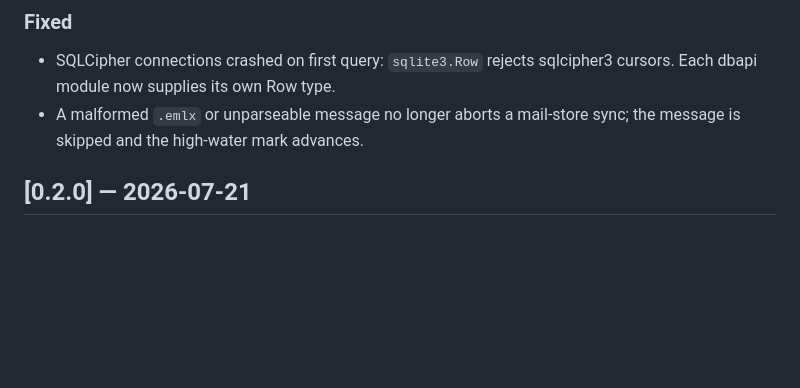
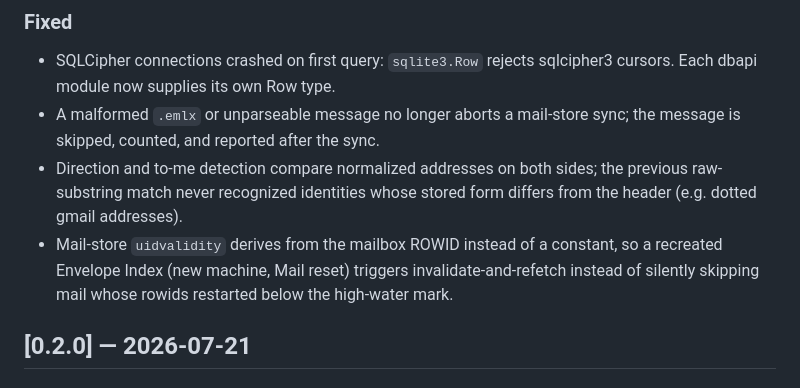
Before and after one commit to jacobyoby/nodary, a Markdown page: CHANGELOG.md, the part around the change. Rendered like a GitHub page; blank space fills up the shorter version.

Commit message:
Fold post-release fixes into the 0.3.0 changelog entry
Co-Authored-By: birbOnABus <birbOnABus@users.noreply.github.com>

```diff
--- a/CHANGELOG.md
+++ b/CHANGELOG.md
@@ -25,7 +25,14 @@ stored score; bump it whenever a feature, weight, or threshold changes.
 - SQLCipher connections crashed on first query: `sqlite3.Row` rejects
   sqlcipher3 cursors. Each dbapi module now supplies its own Row type.
 - A malformed `.emlx` or unparseable message no longer aborts a mail-store
-  sync; the message is skipped and the high-water mark advances.
+  sync; the message is skipped, counted, and reported after the sync.
+- Direction and to-me detection compare normalized addresses on both sides;
+  the previous raw-substring match never recognized identities whose stored
+  form differs from the header (e.g. dotted gmail addresses).
+- Mail-store `uidvalidity` derives from the mailbox ROWID instead of a
+  constant, so a recreated Envelope Index (new machine, Mail reset) triggers
+  invalidate-and-refetch instead of silently skipping mail whose rowids
+  restarted below the high-water mark.
 
 ## [0.2.0] — 2026-07-21
 
```
